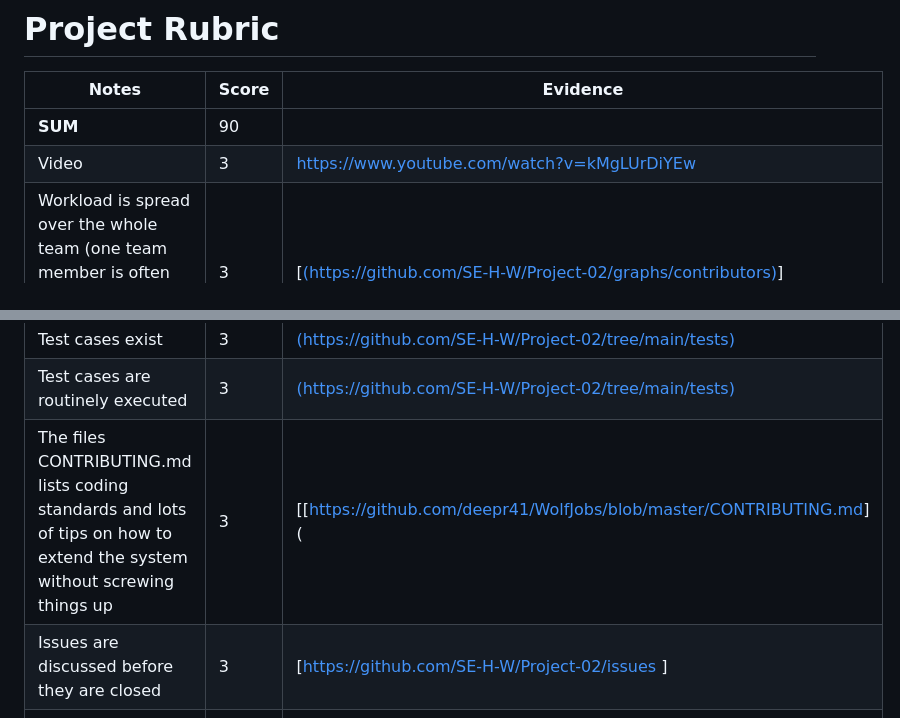
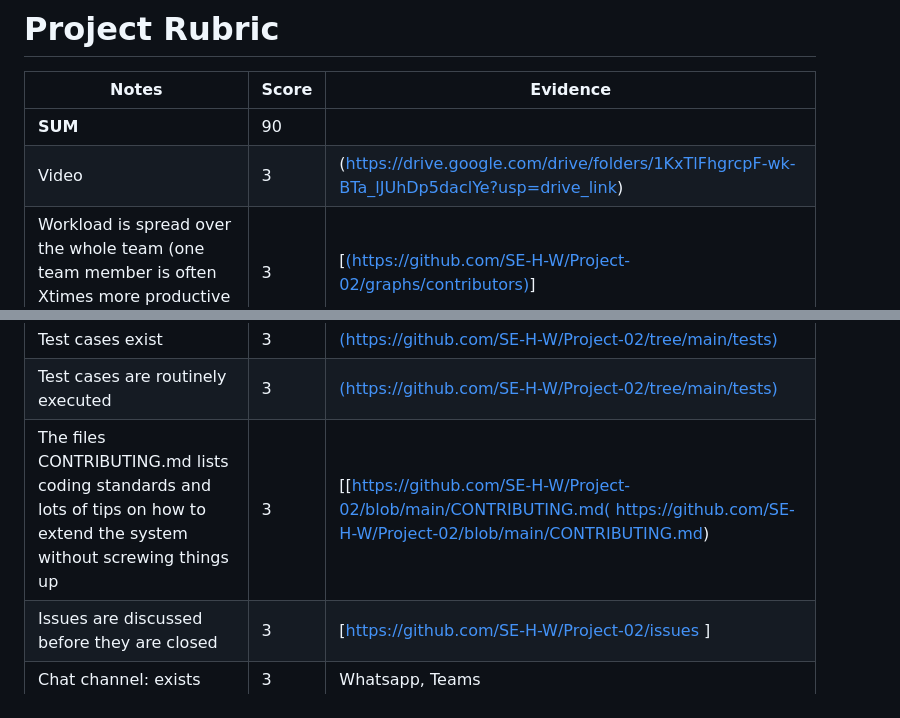
Before and after one commit to SE-H-W/Project-02, a Markdown page: rubric.md, 2 parts joined by grey strips. Rendered like a GitHub page.

```diff
--- a/rubric.md
+++ b/rubric.md
@@ -4,7 +4,7 @@
 | Notes                                                                                                                                                   | Score | Evidence                                                                                                                                                                                     |
 | ------------------------------------------------------------------------------------------------------------------------------------------------------- | ----- | -------------------------------------------------------------------------------------------------------------------------------------------------------------------------------------------- |
 | **SUM**                                                                                                                                                 | 90    |                                                                                                                                                                                              |
-| Video                                                                                                                                                   | 3     | https://www.youtube.com/watch?v=kMgLUrDiYEw                                                                       |
+| Video                                                                                                                                                   | 3     | (https://drive.google.com/drive/folders/1KxTlFhgrcpF-wk-BTa_lJUhDp5daclYe?usp=drive_link)                                                                      |
 | Workload is spread over the whole team (one team member is often Xtimes more productive than the others...                                              | 3     | [[(https://github.com/SE-H-W/Project-02/graphs/contributors)](https://github.com/SE-H-W/Project-02/graphs/contributors)]                                                                        |
 | but nevertheless, here is a track record that everyone is contributing a lot)                                                                           | 3     | [[(https://github.com/SE-H-W/Project-02/graphs/contributors)](https://github.com/SE-H-W/Project-02/graphs/contributors)]                                                                         |
 | Number of commits                                                                                                                                       | 3     | [(https://github.com/SE-H-W/Project-02/graphs/contributors)](https://github.com/SE-H-W/Project-02/graphs/contributors)|
@@ -25,7 +25,7 @@
 | Other automated analysis tools                                                                                                                          | 3     | [(https://github.com/SE-H-W/Project-02/blob/main/README.md)](https://github.com/SE-H-W/Project-02/blob/main/README.md)                                                                    |
 | Test cases exist                                                                                                                                        | 3     | [(https://github.com/SE-H-W/Project-02/tree/main/tests)](https://github.com/SE-H-W/Project-02/tree/main/tests)                                                            |
 | Test cases are routinely executed                                                                                                                       | 3     | [(https://github.com/SE-H-W/Project-02/tree/main/tests)](https://github.com/SE-H-W/Project-02/tree/main/tests)                                                                                                       |
-| The files CONTRIBUTING.md lists coding standards and lots of tips on how to extend the system without screwing things up                                | 3     | [[[https://github.com/deepr41/WolfJobs/blob/master/CONTRIBUTING.md](https://github.com/SE-H-W/Project-02/blob/main/CONTRIBUTING.md)](                        |
+| The files CONTRIBUTING.md lists coding standards and lots of tips on how to extend the system without screwing things up                                | 3     | [[https://github.com/SE-H-W/Project-02/blob/main/CONTRIBUTING.md(   https://github.com/SE-H-W/Project-02/blob/main/CONTRIBUTING.md)                     |
 | Issues are discussed before they are closed                                                                                                             | 3     | [[https://github.com/SE-H-W/Project-02/issues]((https://github.com/SE-H-W/Project-02/issues)) ]         |
 | Chat channel: exists                                                                                                                                    | 3     | Whatsapp, Teams                                                                                                                                                                              |
 | Test cases: a large proportion of the issues related to handling failing cases.                                                                         | 3     | [[https://github.com/SE-H-W/Project-02/issues]((https://github.com/SE-H-W/Project-02/issues)) ]
```
